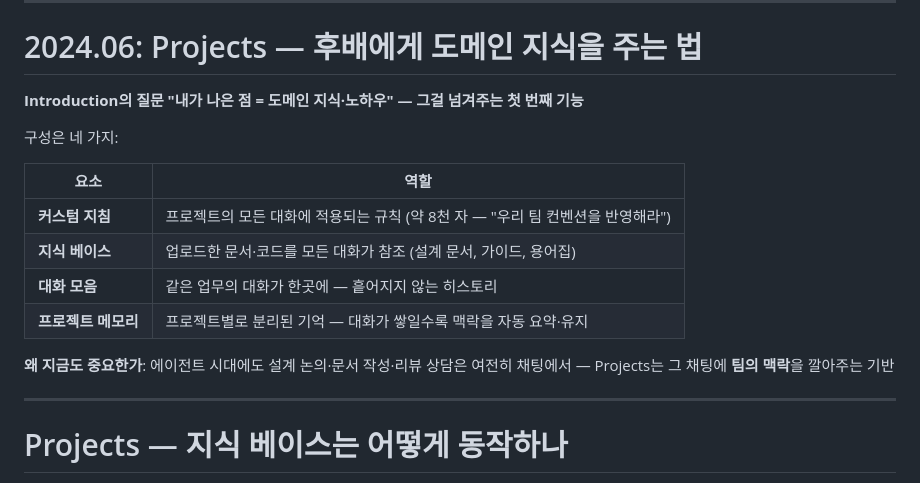
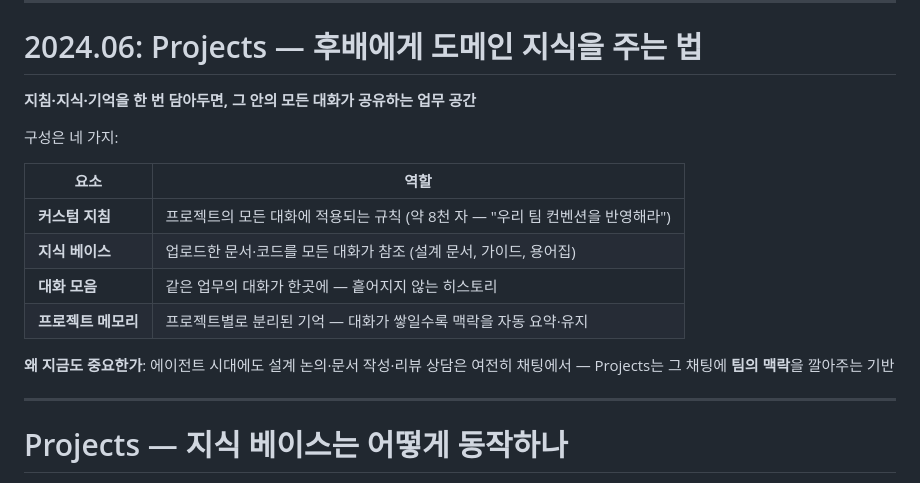
Before and after one commit to epii2zero/claude_guide, a Markdown page: slides/part1-draft.md, the part around the change. Rendered like a GitHub page.

```diff
--- a/slides/part1-draft.md
+++ b/slides/part1-draft.md
@@ -171,7 +171,7 @@ em { display: block; text-align: center; font-size: 17px; margin: 2px 0 14px; }
 
 # 2024.06: Projects — 후배에게 도메인 지식을 주는 법
 
-**Introduction의 질문 "내가 나은 점 = 도메인 지식·노하우" — 그걸 넘겨주는 첫 번째 기능**
+**지침·지식·기억을 한 번 담아두면, 그 안의 모든 대화가 공유하는 업무 공간**
 
 구성은 네 가지:
 
@@ -187,6 +187,8 @@ em { display: block; text-align: center; font-size: 17px; margin: 2px 0 14px; }
 
 <!--
 #10a | 3분 | Part 1의 두 번째 하이라이트 시작 (Projects 3장: 개념 → 동작 → 실전)
+- 도입 멘트(인트로 회수): "Introduction에서 '내가 아직 나은 점 = 도메인 지식·
+  노하우'라고 했죠. 그걸 후배에게 넘겨주는 첫 번째 기능입니다."
 - "잠깐 쓰고 지나간 기능이 아니라, 채팅 시대부터 지금까지 계속 중요한 기능"
   이라는 프레임 — Projects에 12분을 쓰는 이유를 청중에게 설명.
 - 부 축 상기: #6b 시스템 프롬프트·개인 지침에 이어 "지시 재사용"의 다음 정거장.
```
Also changed, not shown: slides/outline.md (+2 -1 lines), slides/part1-en-draft.md (+3 -1 lines).
